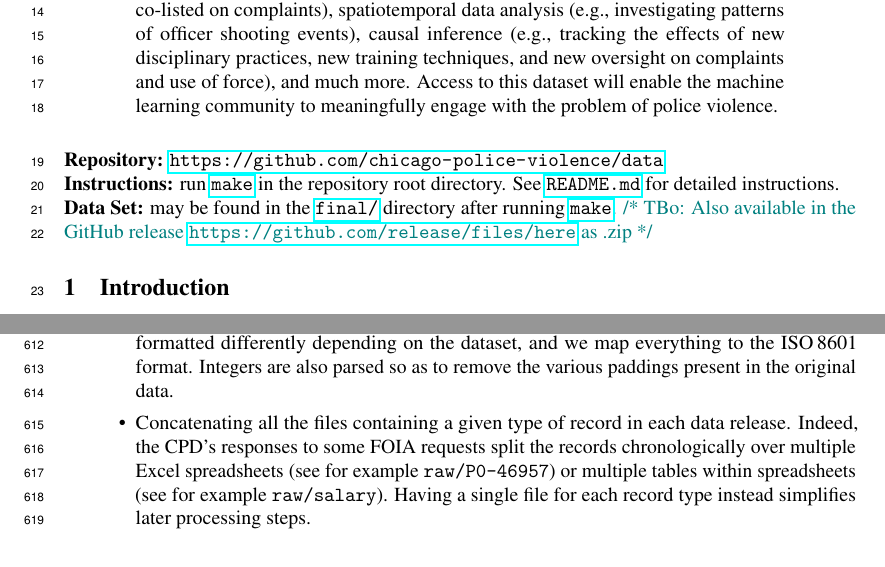
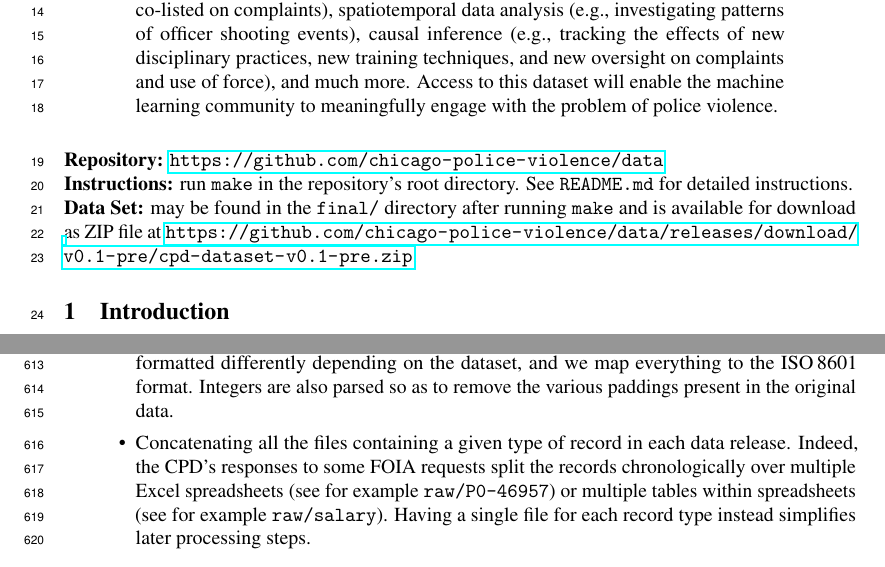
Before and after one commit to chicago-police-violence/data, a LaTeX paper (doc/main.tex): two parts of pages 1 and 17 of 22, joined at a grey line, cut so that both start at the same text. Compiled offline with pdfLaTeX.

Commit message:
Prepare release for submission

```diff
--- a/doc/main.tex
+++ b/doc/main.tex
@@ -66,9 +66,9 @@ the problem of police violence.
 \end{abstract}
 
 \textbf{Repository: \url{https://github.com/chicago-police-violence/data}}\\
-\textbf{Instructions:} run \url{make} in the repository root directory. See \url{README.md} for detailed instructions.\\
-\textbf{Data Set:} may be found in the \url{final/} directory after running \url{make}.
-\tbo{Also available in the GitHub release \url{https://github.com/release/files/here} as .zip}
+\textbf{Instructions:} run \texttt{make} in the repository's root directory.
+See \texttt{README.md} for detailed instructions.\\
+\textbf{Data Set:} may be found in the \texttt{final/} directory after running \texttt{make} and is available for download as ZIP file at \url{https://github.com/chicago-police-violence/data/releases/download/v0.1-pre/cpd-dataset-v0.1-pre.zip}.
 
 \input{sections/intro}
 \input{sections/related}
```
Also changed, not shown: MIT-LICENSE.txt (line endings or trailing spaces), Makefile, README.md.
